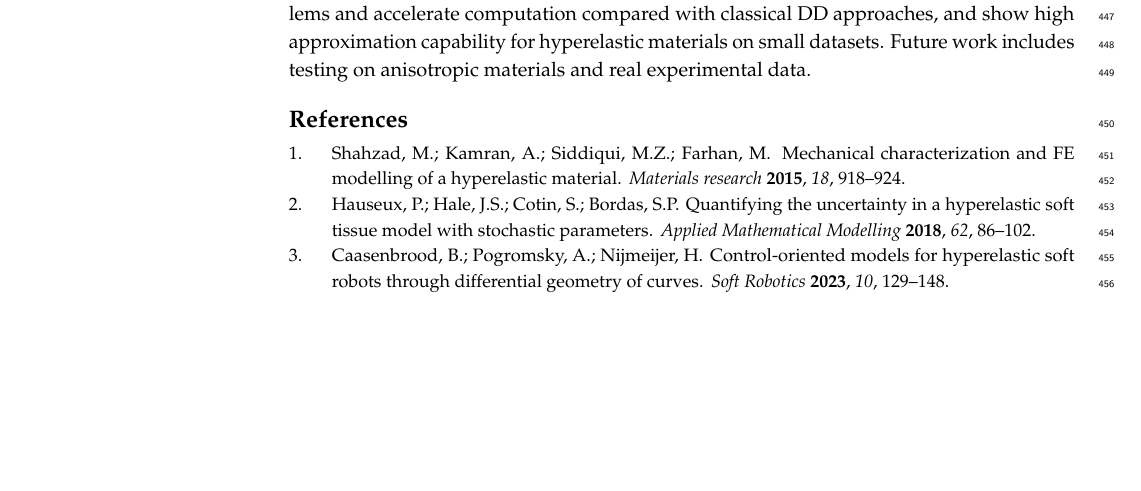
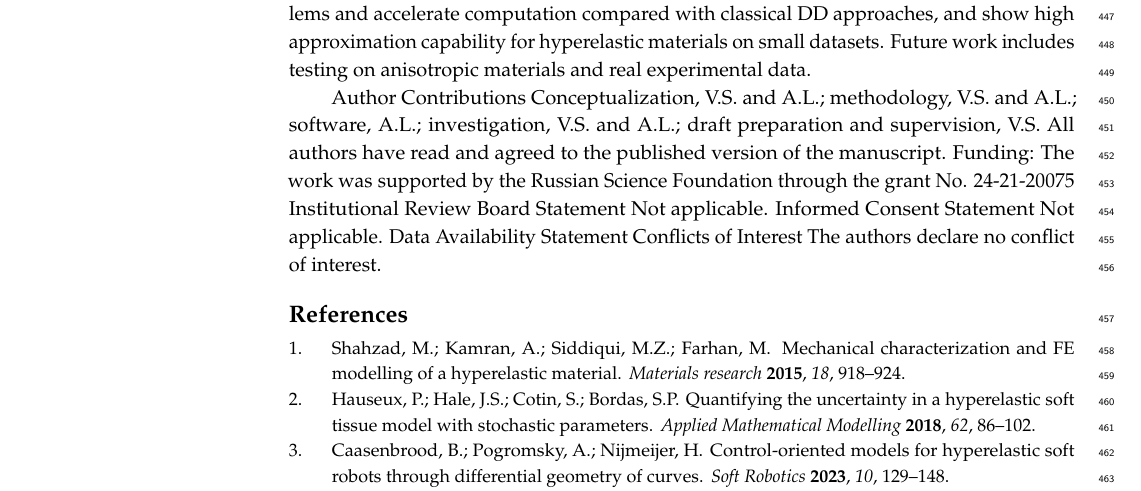
Before and after one commit to 23Grammer58/clann_paper, a LaTeX paper (eng/main_eng.tex, which reads eng/parts_en/6conclusion.tex): part of page 17 of 19, cut so that both start at the same text, the shorter picture padded with empty space. Compiled offline with pdfLaTeX.

Commit message:
Updates from Overleaf

```diff
--- a/eng/parts_en/6conclusion.tex
+++ b/eng/parts_en/6conclusion.tex
@@ -44,3 +44,14 @@ In summary, CLaNN combines mechanical soundness with the efficiency of neural ne
 solutions to variational problems and accelerate computation compared with classical DD approaches, and show high approximation capability for hyperelastic materials
 on small datasets.
 Future work includes testing on anisotropic materials and real experimental data.
+
+Author Contributions
+Conceptualization, V.S. and A.L.; methodology, V.S. and A.L.; software, A.L.; investigation, V.S. and A.L.; draft preparation and supervision, V.S. All authors have read and agreed to the published version of the manuscript.
+Funding: The work was supported by the Russian Science Foundation through the grant No. 24-21-20075
+Institutional Review Board Statement
+Not applicable.
+Informed Consent Statement
+Not applicable.
+Data Availability Statement
+Conflicts of Interest
+The authors declare no conflict of interest.
```
